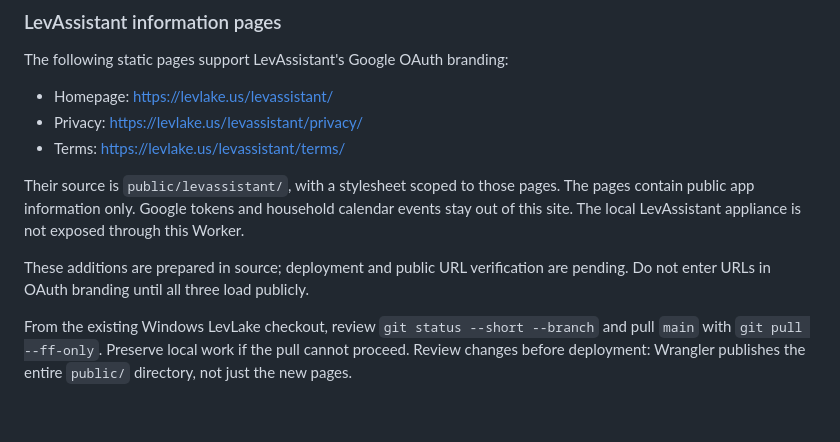
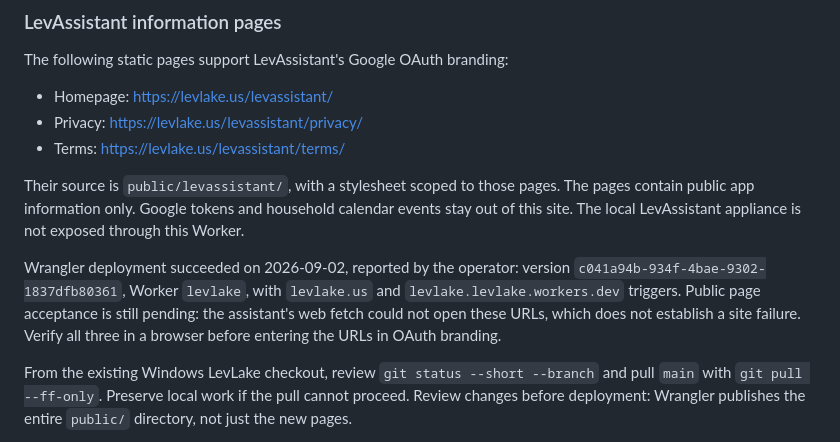
Before and after one commit to smithlevenson/LevLake, a Markdown page: docs/deployment.md, the part around the change. Rendered like a GitHub page; blank space fills up the shorter version.

Commit message:
Record successful LevAssistant information page deployment

```diff
--- a/docs/deployment.md
+++ b/docs/deployment.md
@@ -145,8 +145,12 @@ The pages contain public app information only. Google tokens and household
 calendar events stay out of this site. The local LevAssistant appliance is not
 exposed through this Worker.
 
-These additions are prepared in source; deployment and public URL verification
-are pending. Do not enter URLs in OAuth branding until all three load publicly.
+Wrangler deployment succeeded on 2026-09-02, reported by the operator:
+version `c041a94b-934f-4bae-9302-1837dfb80361`, Worker `levlake`, with
+`levlake.us` and `levlake.levlake.workers.dev` triggers. Public page acceptance
+is still pending: the assistant's web fetch could not open these URLs, which
+does not establish a site failure. Verify all three in a browser before entering
+the URLs in OAuth branding.
 
 From the existing Windows LevLake checkout, review `git status --short --branch`
 and pull `main` with `git pull --ff-only`. Preserve local work if the pull cannot
```
